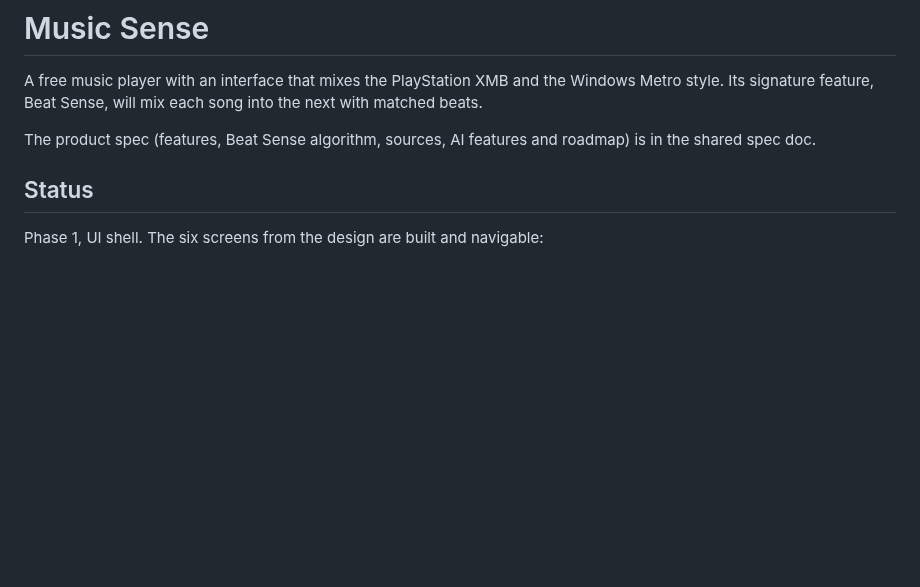
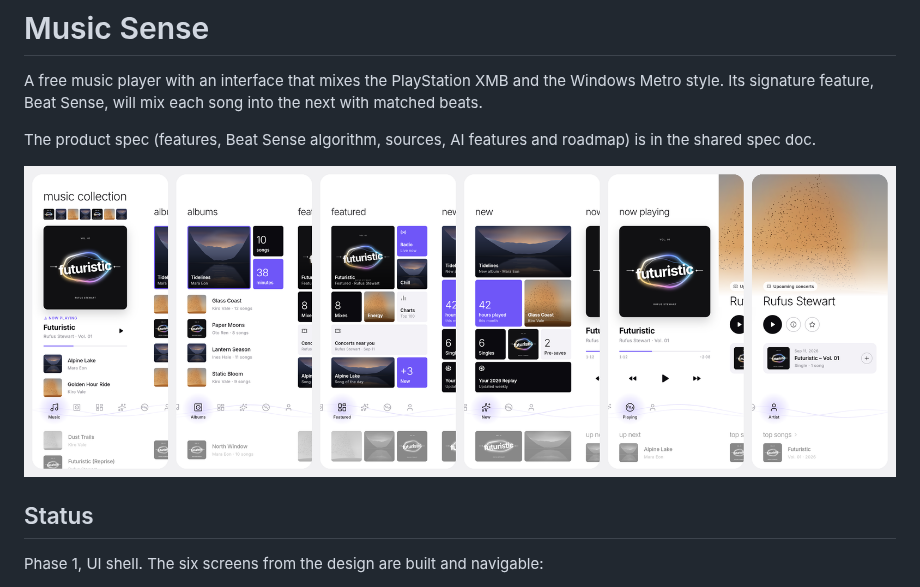
Before and after one commit to shibam-apple/music-sense-, a Markdown page: README.md, the part around the change. GitHub-like rendering; pictures changed too: docs/screens.png (added); blank space fills up the shorter version.

Commit message:
Add screenshots of the six screens to the README
Co-Authored-By: Claude Opus 5.5 <noreply@anthropic.com>
Claude-Session: https://claude.ai/code/session_01NpmdK11ozUmr7dopGHwgo2

```diff
--- a/README.md
+++ b/README.md
@@ -6,6 +6,8 @@ into the next with matched beats.
 
 The product spec (features, Beat Sense algorithm, sources, AI features and
 roadmap) is in the shared spec doc.
+
+![The six screens](docs/screens.png)
 
 ## Status
 
```
